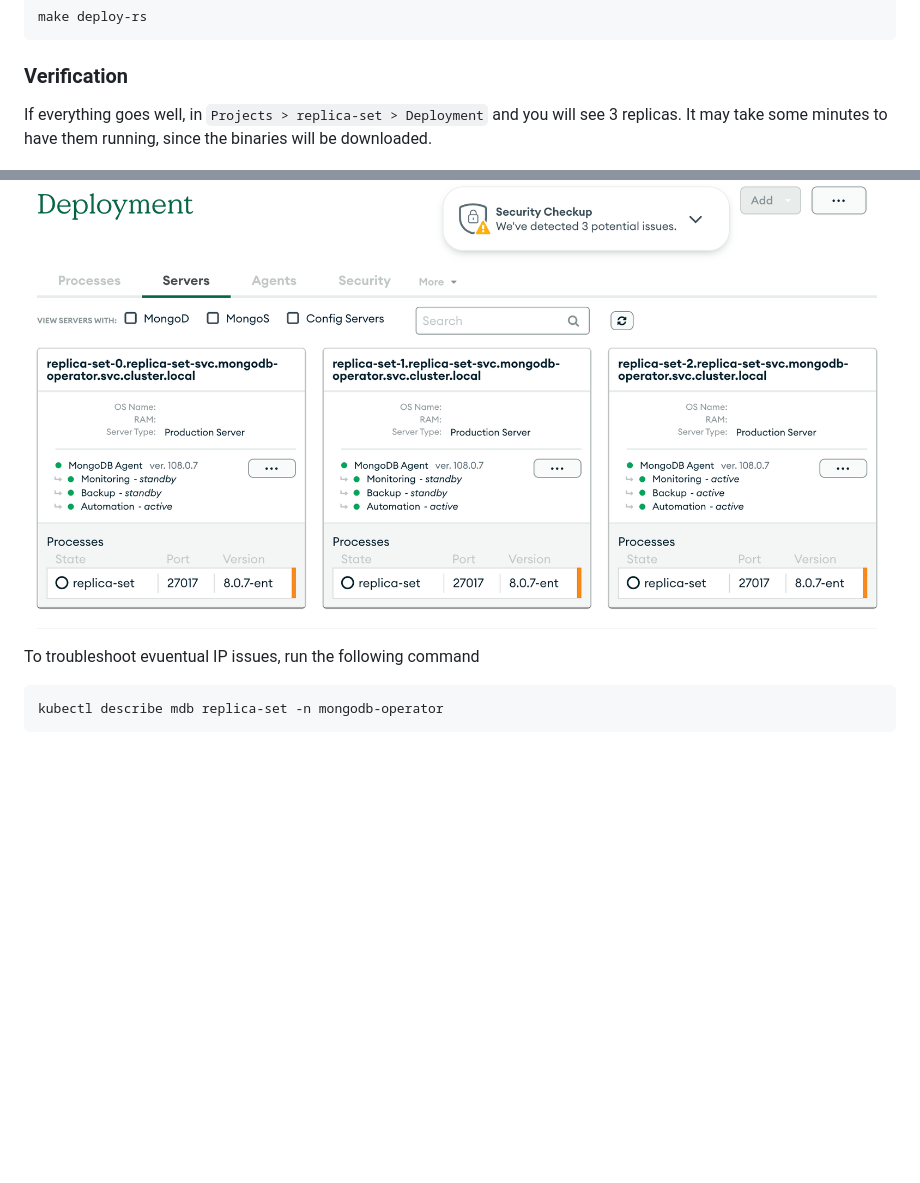
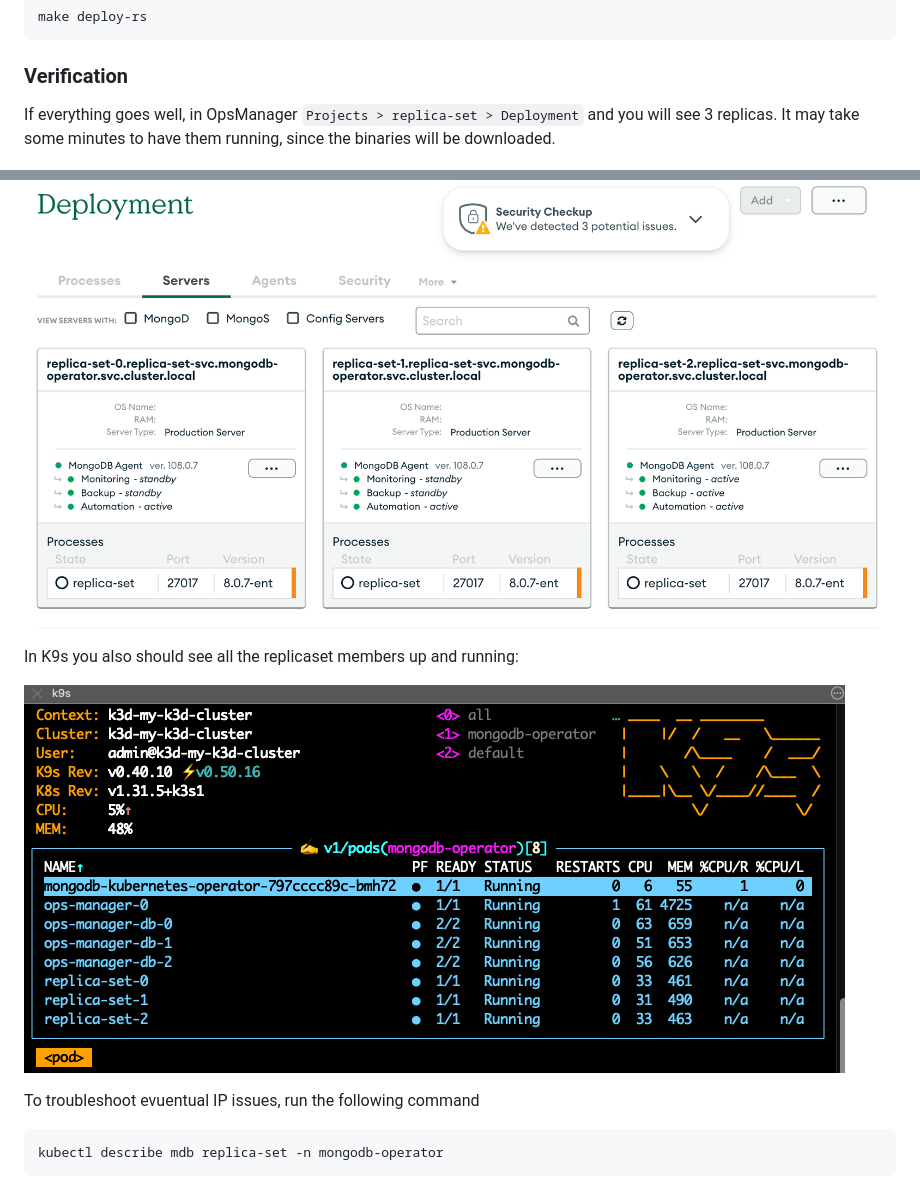
Before and after one commit to vinilage/mck-om, a Markdown page: replica-set/README.md, 2 parts joined by grey strips. Rendered like a GitHub page; pictures changed too: images/replicaset-k9s.png (added); blank space fills up the shorter version.

Commit message:
Add image of k9s for replicasets

````diff
--- a/replica-set/README.md
+++ b/replica-set/README.md
@@ -12,11 +12,14 @@ make deploy-rs
 ```
 
 ### Verification
-If everything goes well, in ``Projects > replica-set > Deployment`` and you will see 3 replicas.
+If everything goes well, in OpsManager ``Projects > replica-set > Deployment`` and you will see 3 replicas.
 It may take some minutes to have them running, since the binaries will be downloaded.
 
 ![Alt text](/images/om-replicaset.png)
 
+In K9s you also should see all the replicaset members up and running:
+
+![Alt text](/images/replicaset-k9s.png)
 
 To troubleshoot evuentual IP issues, run the following command
 ```
````
